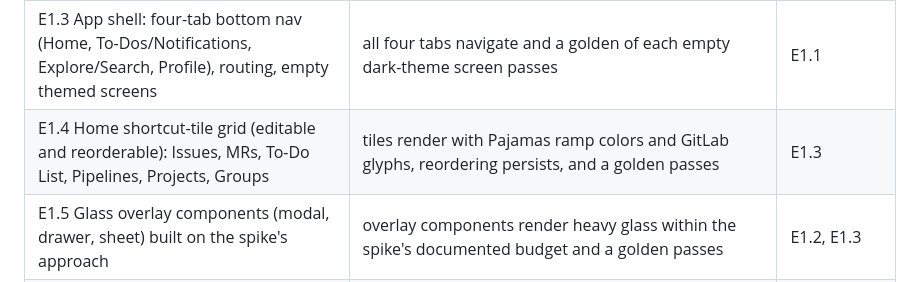
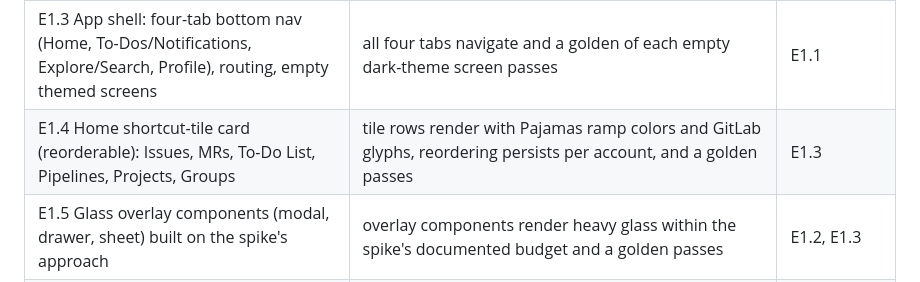
Before and after one commit to karotkriss/gitsune, a Markdown page: docs/plan/task-breakdown.md, the part around the change. Drawn GitHub-style.

```diff
--- a/docs/plan/task-breakdown.md
+++ b/docs/plan/task-breakdown.md
@@ -48,7 +48,7 @@ Every task inherits the operating principles in `docs/plan/roadmap.md` (fixtures
 | E1.1 Design-token theme layer: tanuki-orange accent, dark-only, Pajamas semantic ramps, GitLab Sans and Mono | the theme exposes accent, semantic, and typography tokens, a token-swatch golden passes, and swapping the token file re-brands the app with no other code change | E0.1, design system landed |
 | E1.2 Liquid-glass implementation spike (runs in parallel with E0/E1) | a chosen Flutter approach isolates modest app-wide and heavy overlay glass behind one seam, preserves full sigma-24 fidelity, and documents reproducible Impeller emulator evidence, its performance ceiling, and the open real-device validation | none |
 | E1.3 App shell: four-tab bottom nav (Home, To-Dos/Notifications, Explore/Search, Profile), routing, empty themed screens | all four tabs navigate and a golden of each empty dark-theme screen passes | E1.1 |
-| E1.4 Home shortcut-tile grid (editable and reorderable): Issues, MRs, To-Do List, Pipelines, Projects, Groups | tiles render with Pajamas ramp colors and GitLab glyphs, reordering persists, and a golden passes | E1.3 |
+| E1.4 Home shortcut-tile card (reorderable): Issues, MRs, To-Do List, Pipelines, Projects, Groups | tile rows render with Pajamas ramp colors and GitLab glyphs, reordering persists per account, and a golden passes | E1.3 |
 | E1.5 Glass overlay components (modal, drawer, sheet) built on the spike's approach | overlay components render heavy glass within the spike's documented budget and a golden passes | E1.2, E1.3 |
 | E1.6 Reconcile `docs/research/design-direction.md` with the closed design review | the doc no longer contradicts the shipped design system on interactive accent, theme scope, and liquid-glass adoption, with the superseded positions updated | design system landed |
 
```
Also changed, not shown: docs/research/design-direction.md (+2 -1 lines).
